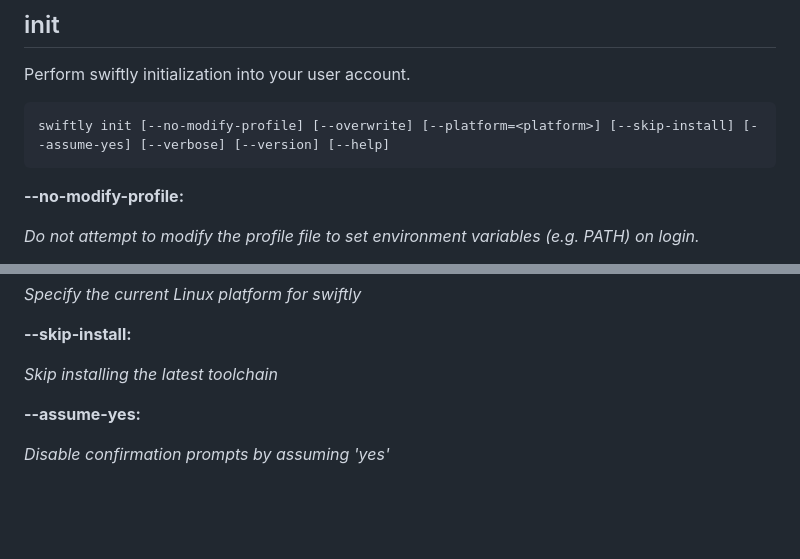
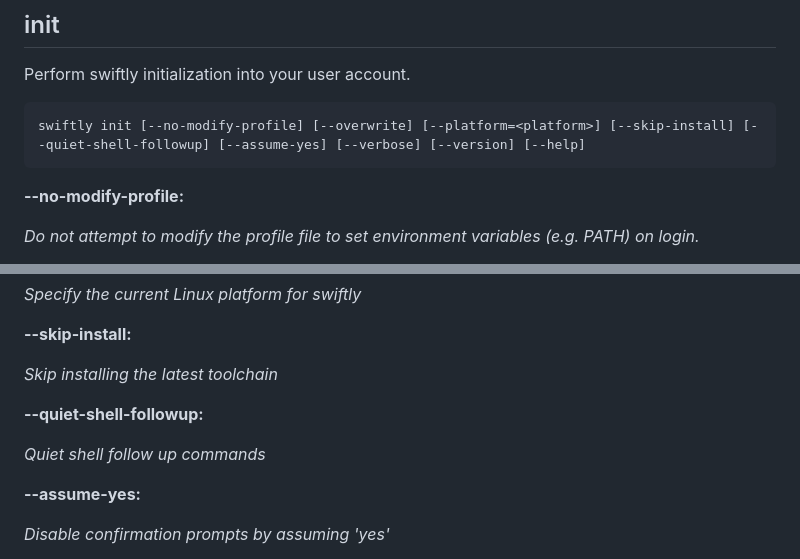
Before and after one commit to swiftlang/swiftly, a Markdown page: Documentation/SwiftlyDocs.docc/swiftly-cli-reference.md, 2 parts joined by grey strips. Drawn GitHub-style; blank space fills up the shorter version.

Commit message:
Update the documentation

````diff
--- a/Documentation/SwiftlyDocs.docc/swiftly-cli-reference.md
+++ b/Documentation/SwiftlyDocs.docc/swiftly-cli-reference.md
@@ -405,7 +405,7 @@ written to this file as commands that can be run after the installation.
 Perform swiftly initialization into your user account.
 
 ```
-swiftly init [--no-modify-profile] [--overwrite] [--platform=<platform>] [--skip-install] [--assume-yes] [--verbose] [--version] [--help]
+swiftly init [--no-modify-profile] [--overwrite] [--platform=<platform>] [--skip-install] [--quiet-shell-followup] [--assume-yes] [--verbose] [--version] [--help]
 ```
 
 **--no-modify-profile:**
@@ -426,6 +426,11 @@ swiftly init [--no-modify-profile] [--overwrite] [--platform=<platform>] [--skip
 **--skip-install:**
 
 *Skip installing the latest toolchain*
+
+
+**--quiet-shell-followup:**
+
+*Quiet shell follow up commands*
 
 
 **--assume-yes:**
````
